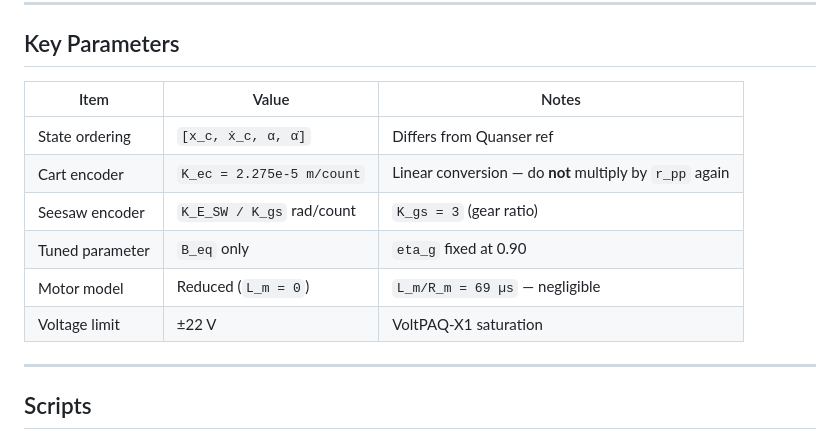
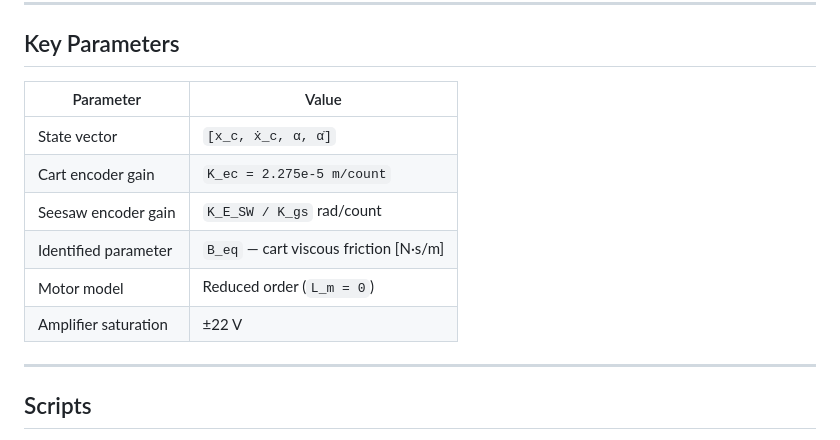
Before and after one commit to Negm2000/Seesaw, a Markdown page: README.md, the part around the change. Rendered like a GitHub page.

Commit message:
docs: remove internal dev notes from README
Key Parameters table no longer reads like a bug-fixing cheatsheet.

Co-Authored-By: Claude Sonnet 4.6 <noreply@anthropic.com>

```diff
--- a/README.md
+++ b/README.md
@@ -49,14 +49,14 @@ The seesaw is open-loop unstable: tilt → gravity accelerates the cart further
 
 ## Key Parameters
 
-| Item | Value | Notes |
-|------|-------|-------|
-| State ordering | `[x_c, ẋ_c, α, α̇]` | Differs from Quanser ref |
-| Cart encoder | `K_ec = 2.275e-5 m/count` | Linear conversion — do **not** multiply by `r_pp` again |
-| Seesaw encoder | `K_E_SW / K_gs` rad/count | `K_gs = 3` (gear ratio) |
-| Tuned parameter | `B_eq` only | `eta_g` fixed at 0.90 |
-| Motor model | Reduced (`L_m = 0`) | `L_m/R_m = 69 µs` — negligible |
-| Voltage limit | ±22 V | VoltPAQ-X1 saturation |
+| Parameter | Value |
+|-----------|-------|
+| State vector | `[x_c, ẋ_c, α, α̇]` |
+| Cart encoder gain | `K_ec = 2.275e-5 m/count` |
+| Seesaw encoder gain | `K_E_SW / K_gs` rad/count |
+| Identified parameter | `B_eq` — cart viscous friction [N·s/m] |
+| Motor model | Reduced order (`L_m = 0`) |
+| Amplifier saturation | ±22 V |
 
 ---
 
```
